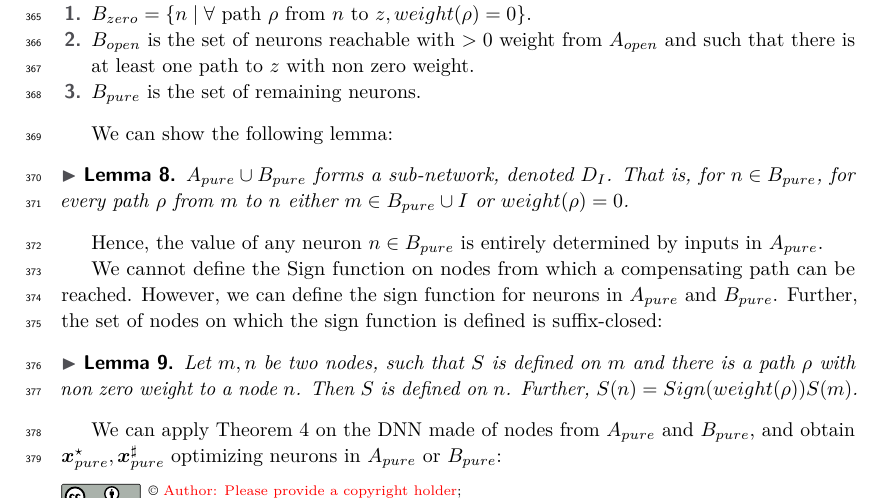
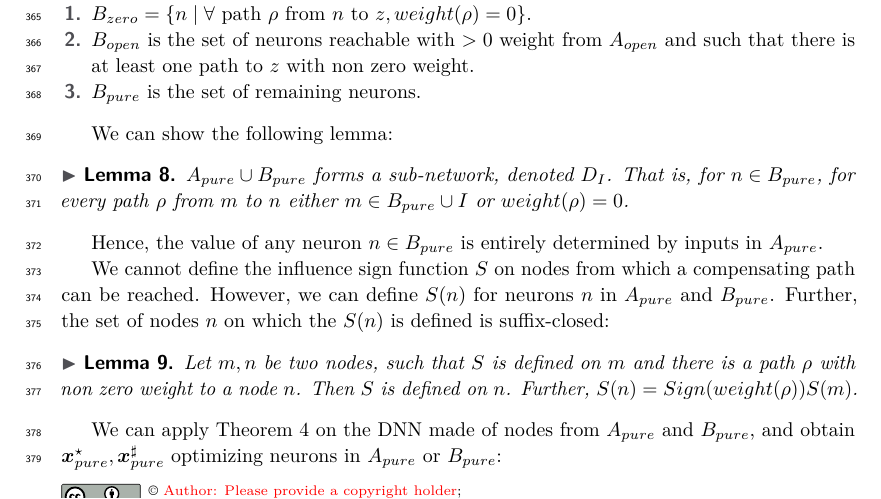
Before and after one commit to blaisegenest/vericompensate, a LaTeX paper (lipics-master/Paper_noProof.tex, which reads lipics-master/comppaths.tex): part of page 9 of 24, cut so that both start at the same text. Compiled offline with pdfLaTeX.

Commit message:
also changed in 4.3 sketch of TH5

```diff
--- a/lipics-master/comppaths.tex
+++ b/lipics-master/comppaths.tex
@@ -382,9 +382,8 @@ Hence, the value of any neuron $n \in B_{pure}$ is entirely determined by
 inputs in $A_{pure}$.
 
 
-We cannot define the Sign function on nodes from which a compensating path can be reached.
-However, we can define the sign function for neurons in $A_{pure}$ and $B_{pure}$.
-Further, the set of nodes on which the sign function is defined is suffix-closed:
+We cannot define the influence sign function $S$ on nodes from which a compensating path can be reached. However, we can define $S(n)$ for neurons $n$ in $A_{pure}$ and $B_{pure}$.
+Further, the set of nodes $n$ on which the $S(n)$ is defined is suffix-closed:
 
 \begin{lemma}
 	Let $m,n$ be two nodes, such that $S$ is defined on $m$ and there is a path $\rho$ with non zero weight to a node $n$. Then $S$ is defined on $n$.
```
